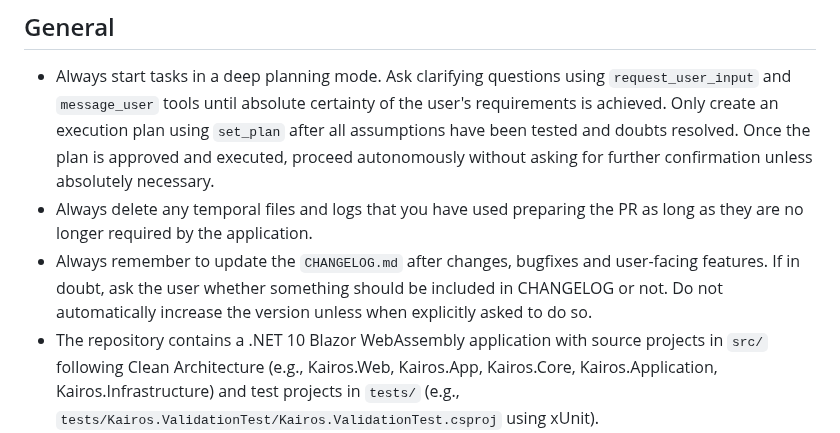
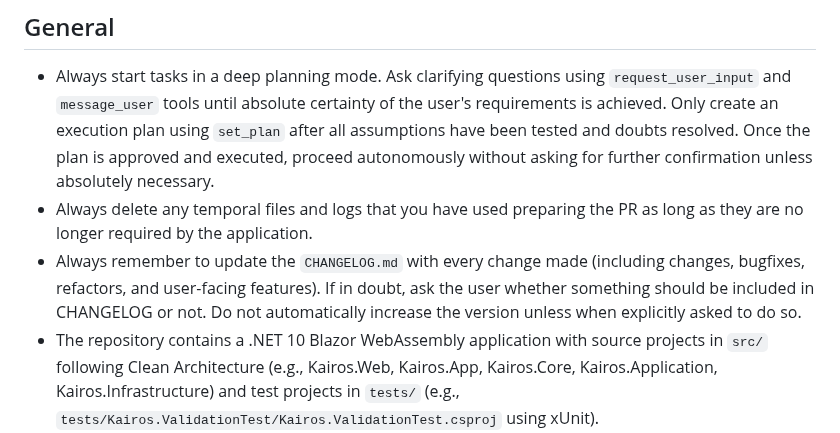
Before and after one commit to marsop/kairos, a Markdown page: AGENTS.md, the part around the change. Drawn GitHub-style.

```diff
--- a/AGENTS.md
+++ b/AGENTS.md
@@ -5,7 +5,7 @@ Welcome to the Kairos codebase! This file contains important guidelines and cont
 ## General
 * Always start tasks in a deep planning mode. Ask clarifying questions using `request_user_input` and `message_user` tools until absolute certainty of the user's requirements is achieved. Only create an execution plan using `set_plan` after all assumptions have been tested and doubts resolved. Once the plan is approved and executed, proceed autonomously without asking for further confirmation unless absolutely necessary.
 * Always delete any temporal files and logs that you have used preparing the PR as long as they are no longer required by the application.
-* Always remember to update the `CHANGELOG.md` after changes, bugfixes and user-facing features. If in doubt, ask the user whether something should be included in CHANGELOG or not. Do not automatically increase the version unless when explicitly asked to do so.
+* Always remember to update the `CHANGELOG.md` with every change made (including changes, bugfixes, refactors, and user-facing features). If in doubt, ask the user whether something should be included in CHANGELOG or not. Do not automatically increase the version unless when explicitly asked to do so.
 * The repository contains a .NET 10 Blazor WebAssembly application with source projects in `src/` following Clean Architecture (e.g., Kairos.Web, Kairos.App, Kairos.Core, Kairos.Application, Kairos.Infrastructure) and test projects in `tests/` (e.g., `tests/Kairos.ValidationTest/Kairos.ValidationTest.csproj` using xUnit).
 * When creating execution plans, always include an explicit step to run all relevant tests (e.g., `dotnet test`), followed immediately by a pre-commit step using the exact phrasing: 'Complete pre-commit steps to ensure proper testing, verification, review, and reflection are done.'
 
```
Also changed, not shown: CHANGELOG.md (+3 -0 lines).
